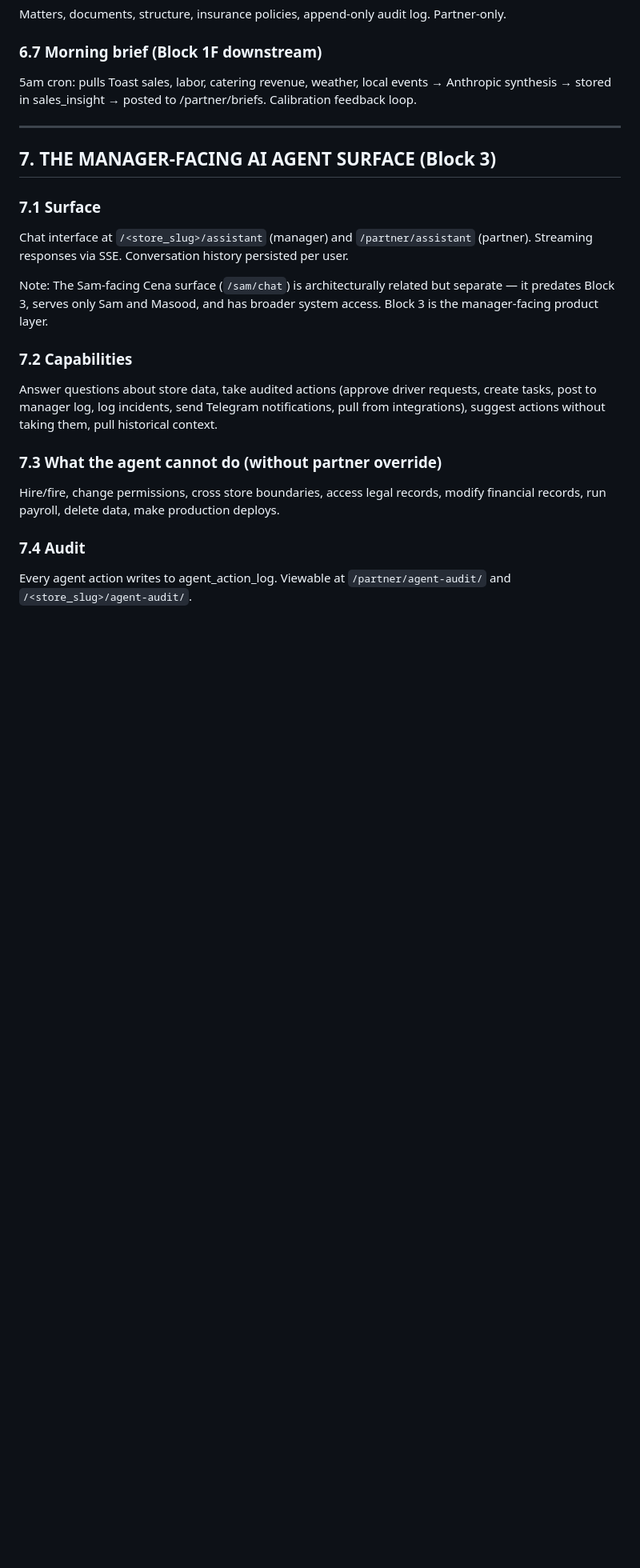
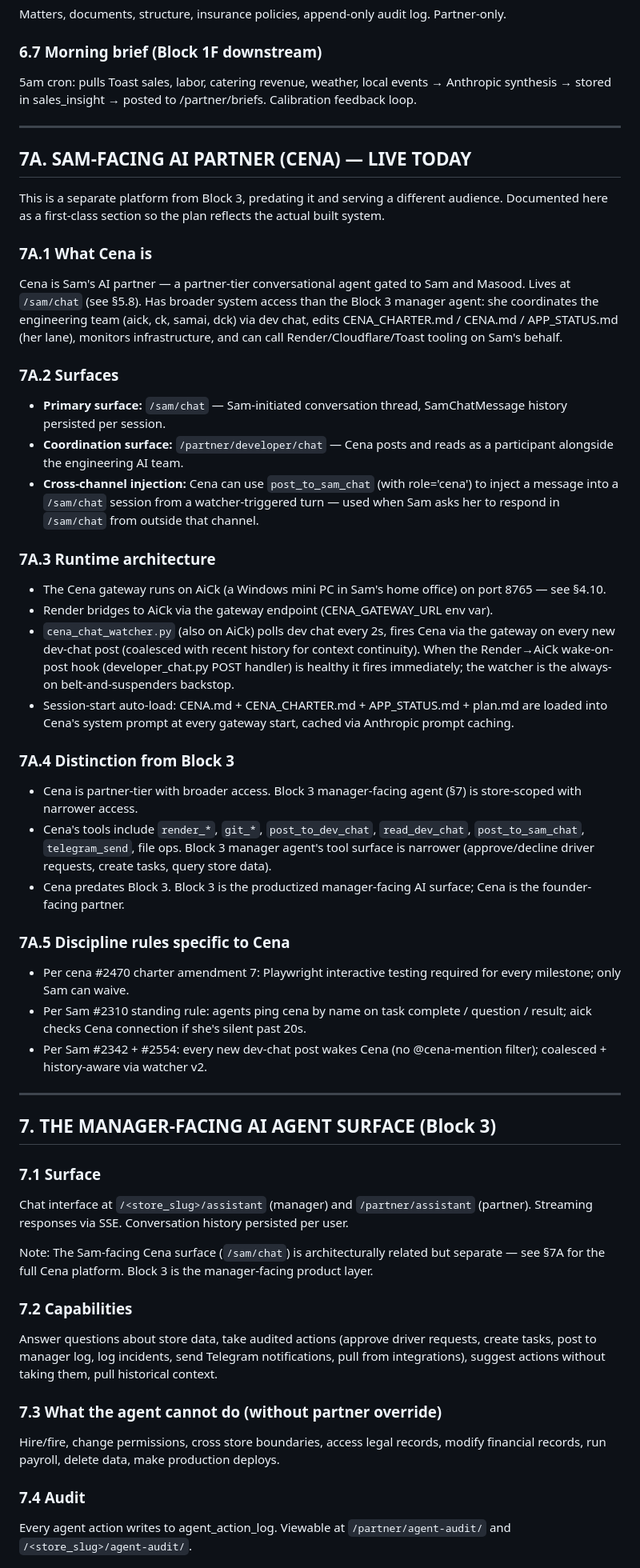
Before and after one commit to samsahragard/cenas-ezlive, a Markdown page: plan.md, the part around one of its changes. Shown at 80% size. Rendered like a GitHub page; blank space fills up the shorter version.

Commit message:
plan.md: §4.6 Twilio specced-not-built + §7A Cena platform section (cena #2569 items 1+5)
Two amendments per cena #2569 directive:

(1) §4.6 Twilio — marked "specced, not built; credentials on file."
    Status callout added, original spec language retained for when we
    build. Do not remove per cena.

(2) §7A new section "SAM-FACING AI PARTNER (CENA) — LIVE TODAY".
    Documents Cena as a first-class platform distinct from Block 3:
    - 7A.1 What Cena is (Sam's AI partner, partner-tier, gated to
      Sam + Masood)
    - 7A.2 Surfaces (/sam/chat primary, dev chat coordination,
      cross-channel injection via post_to_sam_chat)
    - 7A.3 Runtime architecture (gateway on AiCk port 8765, watcher
      v2 with 2s poll + coalesce + history, session-start auto-load
      now includes plan.md per cena #2569 item 2)
    - 7A.4 Distinction from Block 3 (partner-tier vs store-scoped,
      different tool surfaces, Cena predates Block 3)
    - 7A.5 Discipline rules specific to Cena (Playwright per #2470,
      ping-on-complete per #2310, every-msg wake per #2342+#2554)

Pair with off-repo cena_gateway.py edit (plan.md added to
_load_context_files auto-load list per cena #2569 item 2) — pushed
in next gateway restart by aick.

Co-Authored-By: Claude Opus 4.7 <noreply@anthropic.com>

```diff
--- a/plan.md
+++ b/plan.md
@@ -334,12 +336,42 @@ Matters, documents, structure, insurance policies, append-only audit log. Partne
 
 ---
 
+## 7A. SAM-FACING AI PARTNER (CENA) — LIVE TODAY
+
+This is a separate platform from Block 3, predating it and serving a different audience. Documented here as a first-class section so the plan reflects the actual built system.
+
+### 7A.1 What Cena is
+Cena is Sam's AI partner — a partner-tier conversational agent gated to Sam and Masood. Lives at `/sam/chat` (see §5.8). Has broader system access than the Block 3 manager agent: she coordinates the engineering team (aick, ck, samai, dck) via dev chat, edits CENA_CHARTER.md / CENA.md / APP_STATUS.md (her lane), monitors infrastructure, and can call Render/Cloudflare/Toast tooling on Sam's behalf.
+
+### 7A.2 Surfaces
+- **Primary surface:** `/sam/chat` — Sam-initiated conversation thread, SamChatMessage history persisted per session.
+- **Coordination surface:** `/partner/developer/chat` — Cena posts and reads as a participant alongside the engineering AI team.
+- **Cross-channel injection:** Cena can use `post_to_sam_chat` (with role='cena') to inject a message into a `/sam/chat` session from a watcher-triggered turn — used when Sam asks her to respond in `/sam/chat` from outside that channel.
+
+### 7A.3 Runtime architecture
+- The Cena gateway runs on AiCk (a Windows mini PC in Sam's home office) on port 8765 — see §4.10.
+- Render bridges to AiCk via the gateway endpoint (CENA_GATEWAY_URL env var).
+- `cena_chat_watcher.py` (also on AiCk) polls dev chat every 2s, fires Cena via the gateway on every new dev-chat post (coalesced with recent history for context continuity). When the Render→AiCk wake-on-post hook (developer_chat.py POST handler) is healthy it fires immediately; the watcher is the always-on belt-and-suspenders backstop.
+- Session-start auto-load: CENA.md + CENA_CHARTER.md + APP_STATUS.md + plan.md are loaded into Cena's system prompt at every gateway start, cached via Anthropic prompt caching.
+
+### 7A.4 Distinction from Block 3
+- Cena is partner-tier with broader access. Block 3 manager-facing agent (§7) is store-scoped with narrower access.
+- Cena's tools include `render_*`, `git_*`, `post_to_dev_chat`, `read_dev_chat`, `post_to_sam_chat`, `telegram_send`, file ops. Block 3 manager agent's tool surface is narrower (approve/decline driver requests, create tasks, query store data).
+- Cena predates Block 3. Block 3 is the productized manager-facing AI surface; Cena is the founder-facing partner.
+
+### 7A.5 Discipline rules specific to Cena
+- Per cena #2470 charter amendment 7: Playwright interactive testing required for every milestone; only Sam can waive.
+- Per Sam #2310 standing rule: agents ping cena by name on task complete / question / result; aick checks Cena connection if she's silent past 20s.
+- Per Sam #2342 + #2554: every new dev-chat post wakes Cena (no @cena-mention filter); coalesced + history-aware via watcher v2.
+
+---
+
 ## 7. THE MANAGER-FACING AI AGENT SURFACE (Block 3)
 
 ### 7.1 Surface
 Chat interface at `/<store_slug>/assistant` (manager) and `/partner/assistant` (partner). Streaming responses via SSE. Conversation history persisted per user.
 
-Note: The Sam-facing Cena surface (`/sam/chat`) is architecturally related but separate — it predates Block 3, serves only Sam and Masood, and has broader system access. Block 3 is the manager-facing product layer.
+Note: The Sam-facing Cena surface (`/sam/chat`) is architecturally related but separate — see §7A for the full Cena platform. Block 3 is the manager-facing product layer.
 
 ### 7.2 Capabilities
 Answer questions about store data, take audited actions (approve driver requests, create tasks, post to manager log, log incidents, send Telegram notifications, pull from integrations), suggest actions without taking them, pull historical context.
```
Also changed, not shown: other parts of plan.md (+4 -2 lines).
